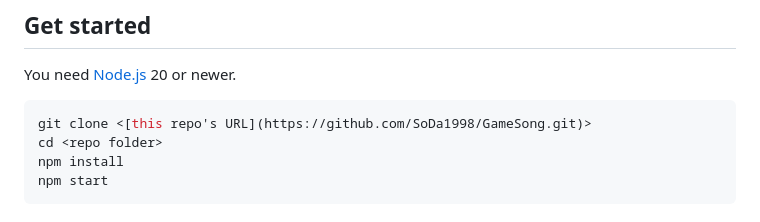
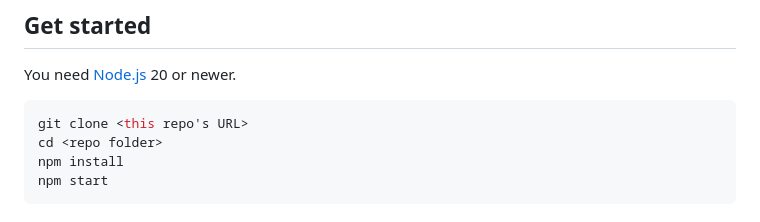
Before and after one commit to SoDa1998/GameSong, a Markdown page: README.md, the part around the change. GitHub-like rendering.

Commit message:
Revert "Update clone command with repository URL link"
This reverts commit 3a15163b3c20cf2289410ec757f38524bcec8163.

````diff
--- a/README.md
+++ b/README.md
@@ -7,7 +7,7 @@ GameSong is a desktop player for the [KHInsider](https://downloads.khinsider.com
 You need [Node.js](https://nodejs.org/) 20 or newer.
 
 ```bash
-git clone <[this repo's URL](https://github.com/SoDa1998/GameSong.git)>
+git clone <this repo's URL>
 cd <repo folder>
 npm install
 npm start
````
